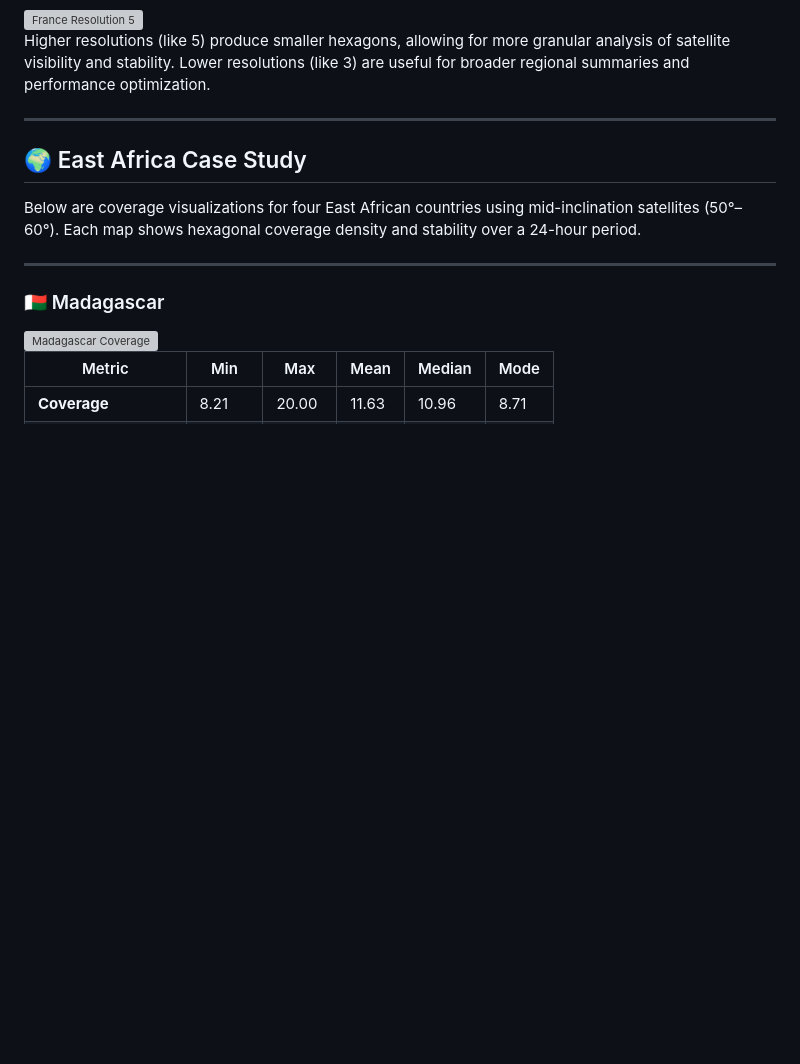
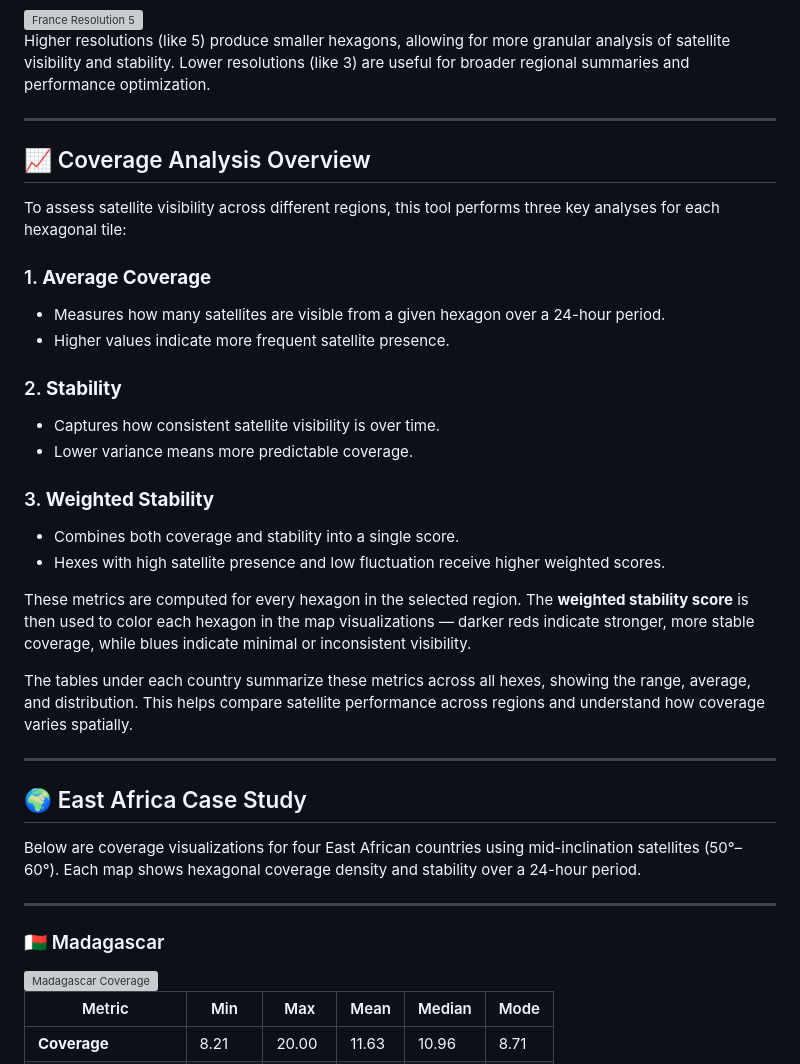
Before and after one commit to Abbottvh/LEO_Satellite_Coverage_Mapping_Software, a Markdown page: README.md, the part around the change. GitHub-like rendering; blank space fills up the shorter version; grey boxes are pictures that could not be loaded.

Commit message:
Add coverage analysis overview to README
Added coverage analysis overview section with metrics details.

```diff
--- a/README.md
+++ b/README.md
@@ -45,6 +45,28 @@ Below is an example of France rendered at two different resolutions:
 </div>
 
 Higher resolutions (like 5) produce smaller hexagons, allowing for more granular analysis of satellite visibility and stability. Lower resolutions (like 3) are useful for broader regional summaries and performance optimization.
+
+---
+
+## 📈 Coverage Analysis Overview
+
+To assess satellite visibility across different regions, this tool performs three key analyses for each hexagonal tile:
+
+### 1. **Average Coverage**
+- Measures how many satellites are visible from a given hexagon over a 24-hour period.
+- Higher values indicate more frequent satellite presence.
+
+### 2. **Stability**
+- Captures how consistent satellite visibility is over time.
+- Lower variance means more predictable coverage.
+
+### 3. **Weighted Stability**
+- Combines both coverage and stability into a single score.
+- Hexes with high satellite presence and low fluctuation receive higher weighted scores.
+
+These metrics are computed for every hexagon in the selected region. The **weighted stability score** is then used to color each hexagon in the map visualizations — darker reds indicate stronger, more stable coverage, while blues indicate minimal or inconsistent visibility.
+
+The tables under each country summarize these metrics across all hexes, showing the range, average, and distribution. This helps compare satellite performance across regions and understand how coverage varies spatially.
 
 ---
 
```
